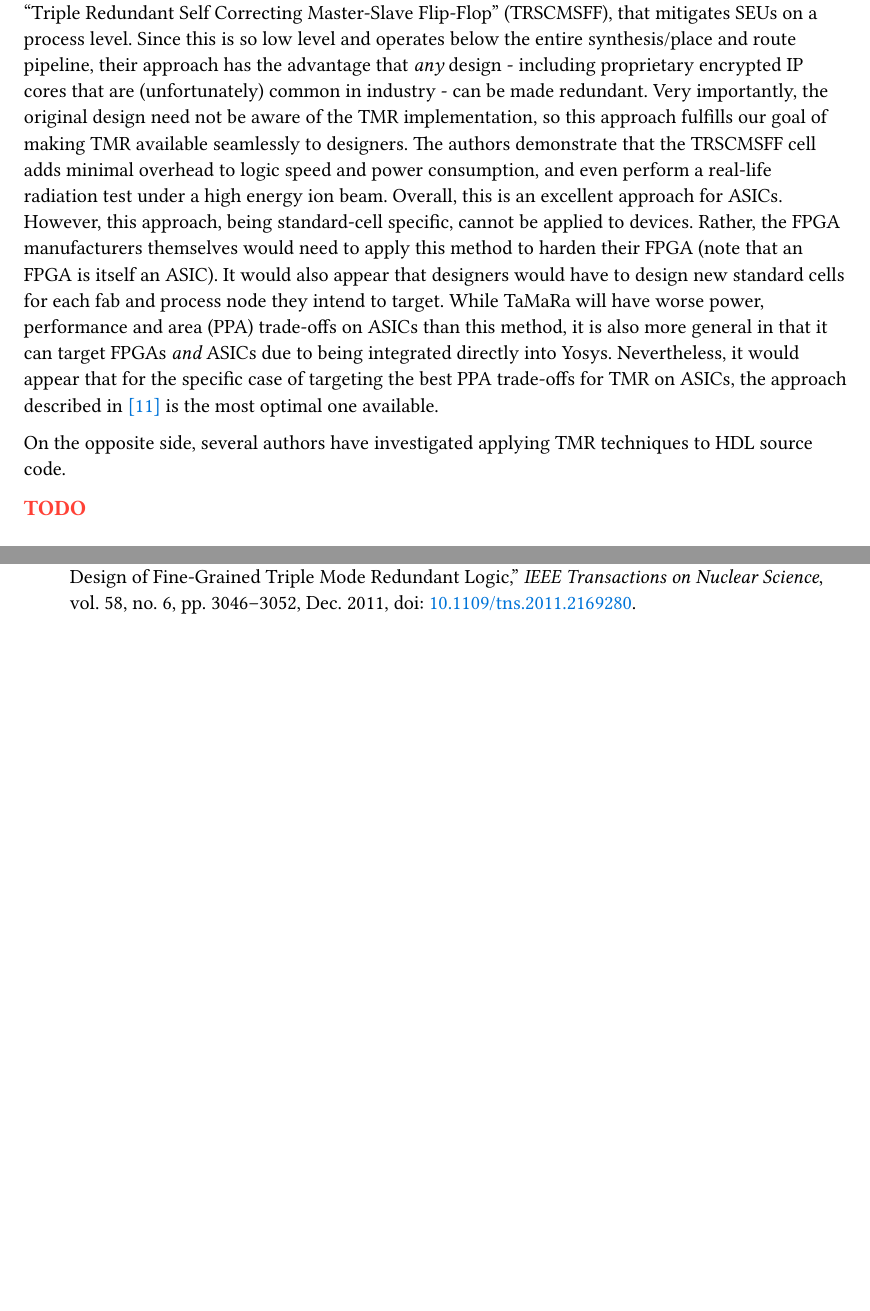
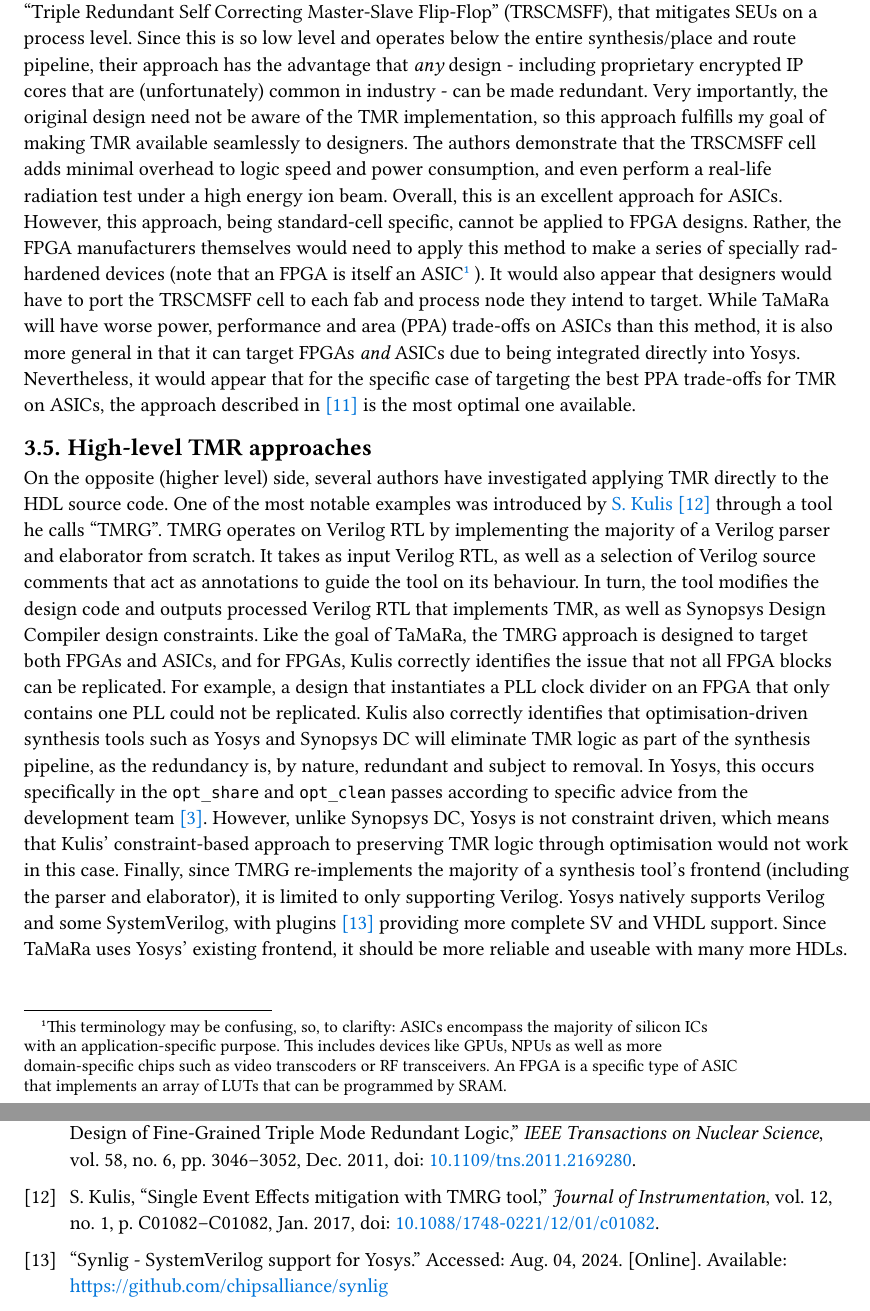
Before and after one commit to mattyoung101/tamara, a Typst document (papers/proposal_draft/proposal_draft.typ, which reads papers/proposal_draft/proposal.bib): two parts of pages 6 and 7 of 7, joined at a grey line, cut so that both start at the same text, the shorter picture padded with empty space. The pictures show the PDF file papers/proposal_draft/proposal_draft.pdf that the author committed with the source.

Commit message:
Proposal draft reorganisation and writing

```diff
--- a/papers/proposal_draft/proposal.bib
+++ b/papers/proposal_draft/proposal.bib
@@ -61,6 +61,13 @@
   urldate   = {2024-07-29}
 }
 
+@Misc{synlig,
+    title = {Synlig - SystemVerilog support for Yosys},
+    year = {2024},
+    urldate = {2024-08-04},
+    url = {https://github.com/chipsalliance/synlig}
+}
+
 @InProceedings{Wolf2013,
   author    = {Wolf, Clifford and Glaser, Johann},
   booktitle = {Proceedings of Austrochip 2013},
@@ -151,0 +163,7 @@
+  title     = {Single Event Effects mitigation with TMRG tool},
+  year      = {2017},
+  issn      = {1748-0221},
+  month     = jan,
+  number    = {01},
+  pages     = {C01082--C01082},
+  volume    = {12},
--- a/papers/proposal_draft/proposal_draft.typ
+++ b/papers/proposal_draft/proposal_draft.typ
@@ -299,14 +299,14 @@ The authors design a TMR flip-flop cell, known as a "Triple Redundant Self Corre
 (TRSCMSFF), that mitigates SEUs on a process level. Since this is so low level and operates below the entire
 synthesis/place and route pipeline, their approach has the advantage that _any_ design - including proprietary
 encrypted IP cores that are (unfortunately) common in industry - can be made redundant. Very importantly, the
-original design need not be aware of the TMR implementation, so this approach fulfills our goal of making TMR
+original design need not be aware of the TMR implementation, so this approach fulfills my goal of making TMR
 available seamlessly to designers. The authors demonstrate that the TRSCMSFF cell adds minimal overhead to
 logic speed and power consumption, and even perform a real-life radiation test under a high energy ion beam.
 Overall, this is an excellent approach for ASICs. However, this approach, being standard-cell specific, cannot
-be applied to devices. Rather, the FPGA manufacturers themselves would need to apply this method to harden
-their FPGA (note that an FPGA is itself an ASIC). It would also appear that designers would have to design new
-standard cells for each fab and process node they intend to target. While TaMaRa will have worse power,
-performance and area (PPA) trade-offs on ASICs than this method, it is also more general in that it can target
-FPGAs _and_ ASICs due to being integrated directly into Yosys. Nevertheless, it would appear that for the
-specific case of targeting the best PPA trade-offs for TMR on ASICs, the approach described in @Hindman2011 is
-the most optimal one available.
+be applied to FPGA designs. Rather, the FPGA manufacturers themselves would need to apply this method to make
+a series of specially rad-hardened devices (note that an FPGA is itself an ASIC
+#footnote("This terminology may be confusing, so, to clarifty: ASICs encompass the majority of silicon ICs
+with an application-specific purpose. This includes devices like GPUs, NPUs as well as more
+domain-specific chips such as video transcoders or RF transceivers. An FPGA is a specific type of ASIC
+that implements an array of LUTs that can be programmed by SRAM.")
+). It would also appear that designers would have to port the TRSCMSFF cell to each fab and process node they
@@ -313,9 +317,26 @@ the most optimal one available.
 
 // future research topic! design a rad hardened FPGA using this approach!
 
-On the opposite side, several authors have investigated applying TMR techniques to HDL source code.
-
-#TODO("")
+== High-level TMR approaches
+On the opposite (higher level) side, several authors have investigated applying TMR directly to the HDL source
+code. One of the most notable examples was introduced by #cite(<Kulis2017>, form: "prose") through a tool he
+calls "TMRG". TMRG operates on Verilog RTL by implementing the majority of a Verilog parser and elaborator
+from scratch. It takes as input Verilog RTL, as well as a selection of Verilog source comments that act as
+annotations to guide the tool on its behaviour. In turn, the tool modifies the design code and outputs
+processed Verilog RTL that implements TMR, as well as Synopsys Design Compiler design constraints. Like the
+goal of TaMaRa, the TMRG approach is designed to target both FPGAs and ASICs, and for FPGAs, Kulis correctly
+identifies the issue that not all FPGA blocks can be replicated. For example, a design that instantiates a PLL
+clock divider on an FPGA that only contains one PLL could not be replicated. Kulis also correctly identifies
+that optimisation-driven synthesis tools such as Yosys and Synopsys DC will eliminate TMR logic as part of the
+synthesis pipeline, as the redundancy is, by nature, redundant and subject to removal. In Yosys, this occurs
+specifically in the `opt_share` and `opt_clean` passes according to specific advice from the development team
+@Engelhardt2024. However, unlike Synopsys DC, Yosys is not constraint driven, which means that Kulis'
+constraint-based approach to preserving TMR logic through optimisation would not work in this case.  Finally,
+since TMRG re-implements the majority of a synthesis tool's frontend (including the parser and elaborator), it
+is limited to only supporting Verilog. Yosys natively supports Verilog and some SystemVerilog, with plugins
+@synlig
+providing more complete SV and VHDL support. Since TaMaRa uses Yosys' existing frontend, it should be more
+reliable and useable with many more HDLs.
 
 = Timeline
 #TODO("")
```
Also changed, not shown: papers/proposal_draft/proposal_draft.pdf, papers/proposal_draft/proposal.bib (12 more changed lines), papers/proposal_draft/proposal_draft.typ (14 more changed lines).
